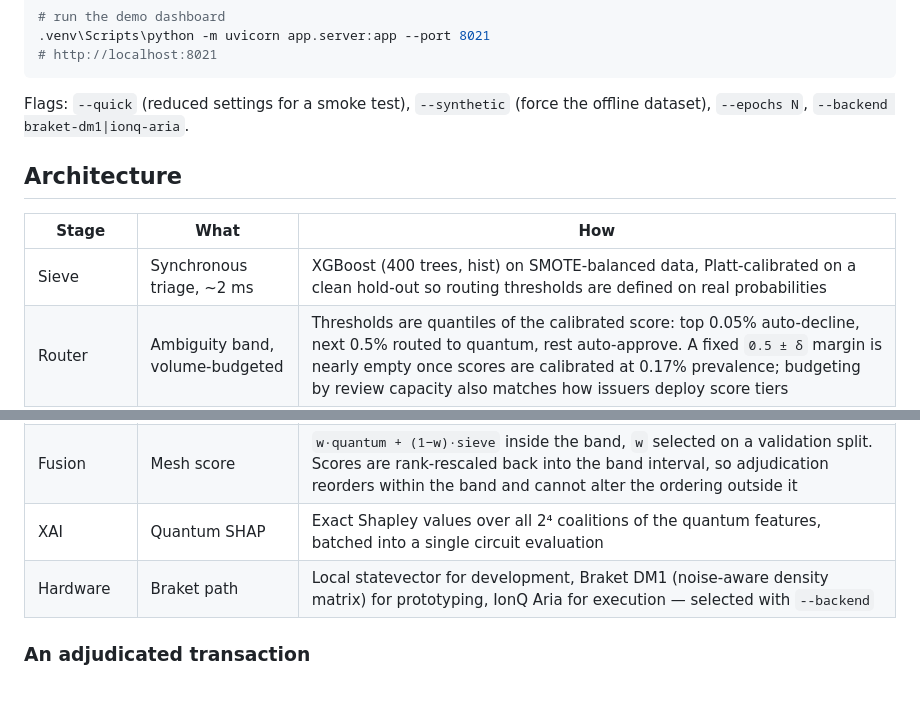
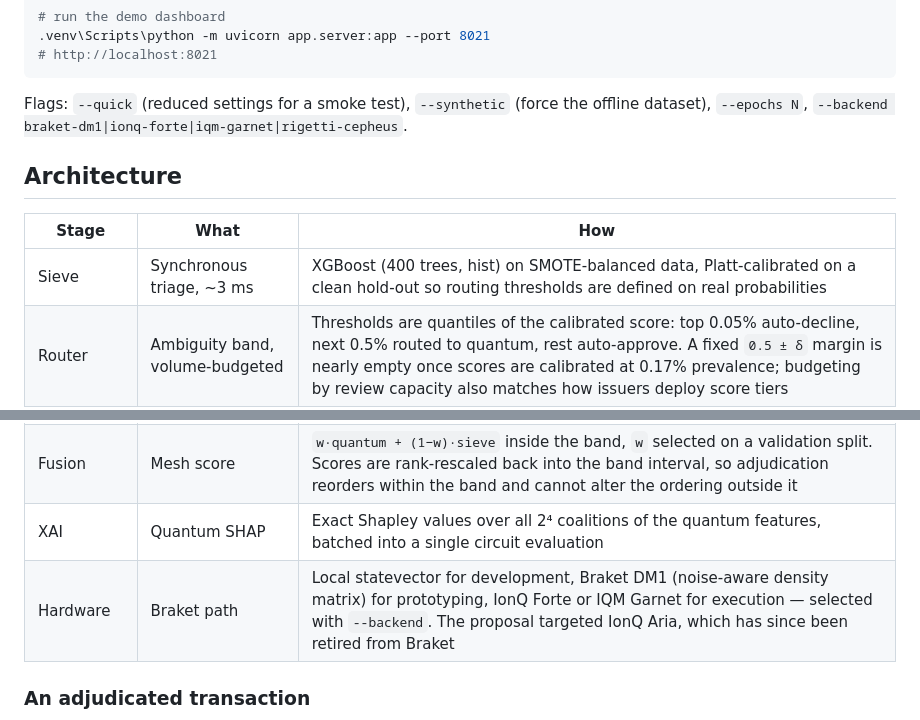
Before and after one commit to hastikacheddy/project-aegis, a Markdown page: README.md, 2 parts joined by grey strips. Rendered like a GitHub page; blank space fills up the shorter version.

````diff
--- a/README.md
+++ b/README.md
@@ -62,18 +62,18 @@ python -m venv .venv
 ```
 
 Flags: `--quick` (reduced settings for a smoke test), `--synthetic` (force the offline
-dataset), `--epochs N`, `--backend braket-dm1|ionq-aria`.
+dataset), `--epochs N`, `--backend braket-dm1|ionq-forte|iqm-garnet|rigetti-cepheus`.
 
 ## Architecture
 
 | Stage | What | How |
 |---|---|---|
-| Sieve | Synchronous triage, ~2 ms | XGBoost (400 trees, hist) on SMOTE-balanced data, Platt-calibrated on a clean hold-out so routing thresholds are defined on real probabilities |
+| Sieve | Synchronous triage, ~3 ms | XGBoost (400 trees, hist) on SMOTE-balanced data, Platt-calibrated on a clean hold-out so routing thresholds are defined on real probabilities |
 | Router | Ambiguity band, volume-budgeted | Thresholds are quantiles of the calibrated score: top 0.05% auto-decline, next 0.5% routed to quantum, rest auto-approve. A fixed `0.5 ± δ` margin is nearly empty once scores are calibrated at 0.17% prevalence; budgeting by review capacity also matches how issuers deploy score tiers |
 | Adjudicator | VQC + QAE, 4 qubits | Top-4 fraud-salient features → angle embedding → strongly-entangling layers. Dual loss `L = α·L_VQC + (1−α)·R_QAE`: the classifier learns labelled fraud typologies, the autoencoder learns the legitimate manifold, which limits overfitting to a 0.172% minority class |
 | Fusion | Mesh score | `w·quantum + (1−w)·sieve` inside the band, `w` selected on a validation split. Scores are rank-rescaled back into the band interval, so adjudication reorders within the band and cannot alter the ordering outside it |
 | XAI | Quantum SHAP | Exact Shapley values over all 2⁴ coalitions of the quantum features, batched into a single circuit evaluation |
-| Hardware | Braket path | Local statevector for development, Braket DM1 (noise-aware density matrix) for prototyping, IonQ Aria for execution — selected with `--backend` |
+| Hardware | Braket path | Local statevector for development, Braket DM1 (noise-aware density matrix) for prototyping, IonQ Forte or IQM Garnet for execution — selected with `--backend`. The proposal targeted IonQ Aria, which has since been retired from Braket |
 
 ### An adjudicated transaction
 
````
Also changed, not shown: other parts of README.md (+70 -10 lines), artifacts/plots/cost_comparison.png (added), artifacts/plots/latency.png, 9 other files.
